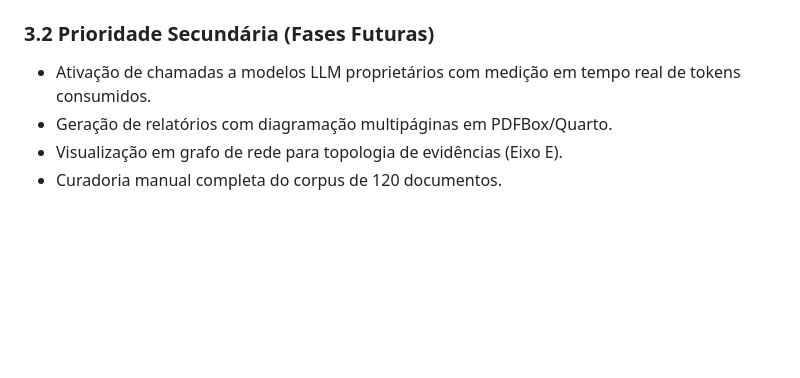
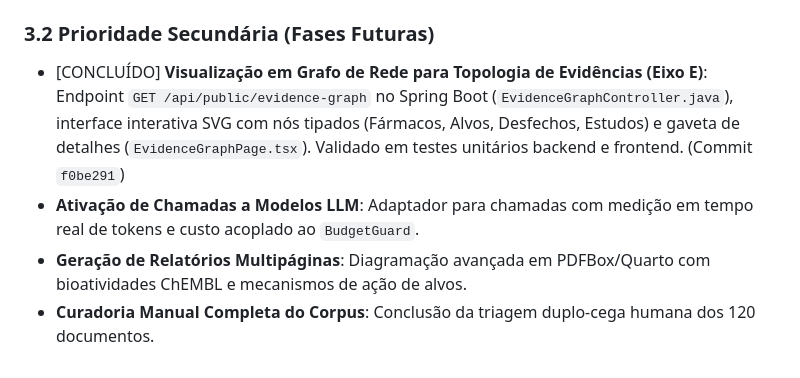
Before and after one commit to PauloHFA/DenguePharma, a Markdown page: docs/AUDITORIA_FORMAL_PROPOSTA.md, the part around the change. Drawn GitHub-style; blank space fills up the shorter version.

Commit message:
docs: update audit status marking Axis E evidence graph as completed

```diff
--- a/docs/AUDITORIA_FORMAL_PROPOSTA.md
+++ b/docs/AUDITORIA_FORMAL_PROPOSTA.md
@@ -73,7 +73,7 @@ Entretanto, uma auditoria exaustiva confrontando a proposta formal original (v1.
 10. [CONCLUÍDO] **Testabilidade do Backend sem Docker Ativo**: Ajustar `AbstractIntegrationTest.java` com verificação de `DockerClientFactory.isDockerAvailable()` e fallback de `Assumptions.assumeTrue`, permitindo execução limpa de testes unitários mesmo sem daemon ativo. (Commit `69c55f4`)
 
 ### 3.2 Prioridade Secundária (Fases Futuras)
-- Ativação de chamadas a modelos LLM proprietários com medição em tempo real de tokens consumidos.
-- Geração de relatórios com diagramação multipáginas em PDFBox/Quarto.
-- Visualização em grafo de rede para topologia de evidências (Eixo E).
-- Curadoria manual completa do corpus de 120 documentos.
+- [CONCLUÍDO] **Visualização em Grafo de Rede para Topologia de Evidências (Eixo E)**: Endpoint `GET /api/public/evidence-graph` no Spring Boot (`EvidenceGraphController.java`), interface interativa SVG com nós tipados (Fármacos, Alvos, Desfechos, Estudos) e gaveta de detalhes (`EvidenceGraphPage.tsx`). Validado em testes unitários backend e frontend. (Commit `f0be291`)
+- **Ativação de Chamadas a Modelos LLM**: Adaptador para chamadas com medição em tempo real de tokens e custo acoplado ao `BudgetGuard`.
+- **Geração de Relatórios Multipáginas**: Diagramação avançada em PDFBox/Quarto com bioatividades ChEMBL e mecanismos de ação de alvos.
+- **Curadoria Manual Completa do Corpus**: Conclusão da triagem duplo-cega humana dos 120 documentos.
```
